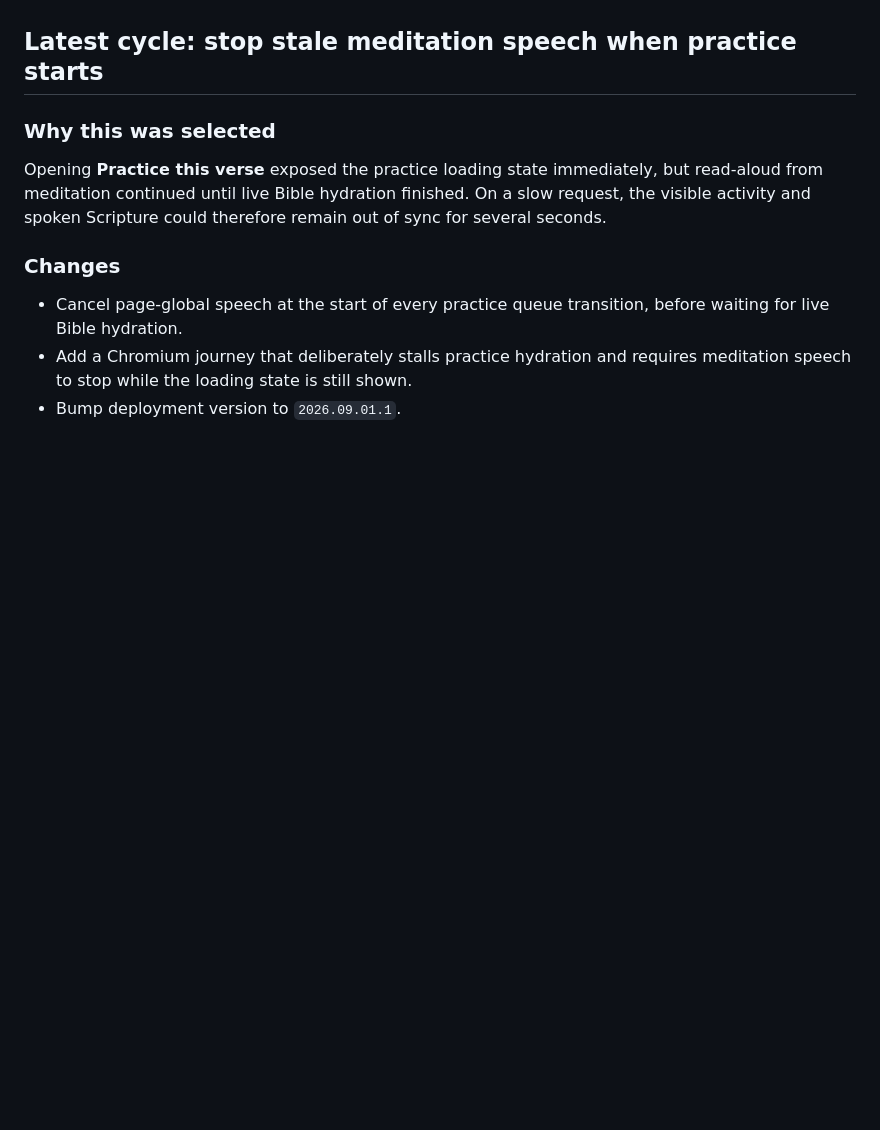
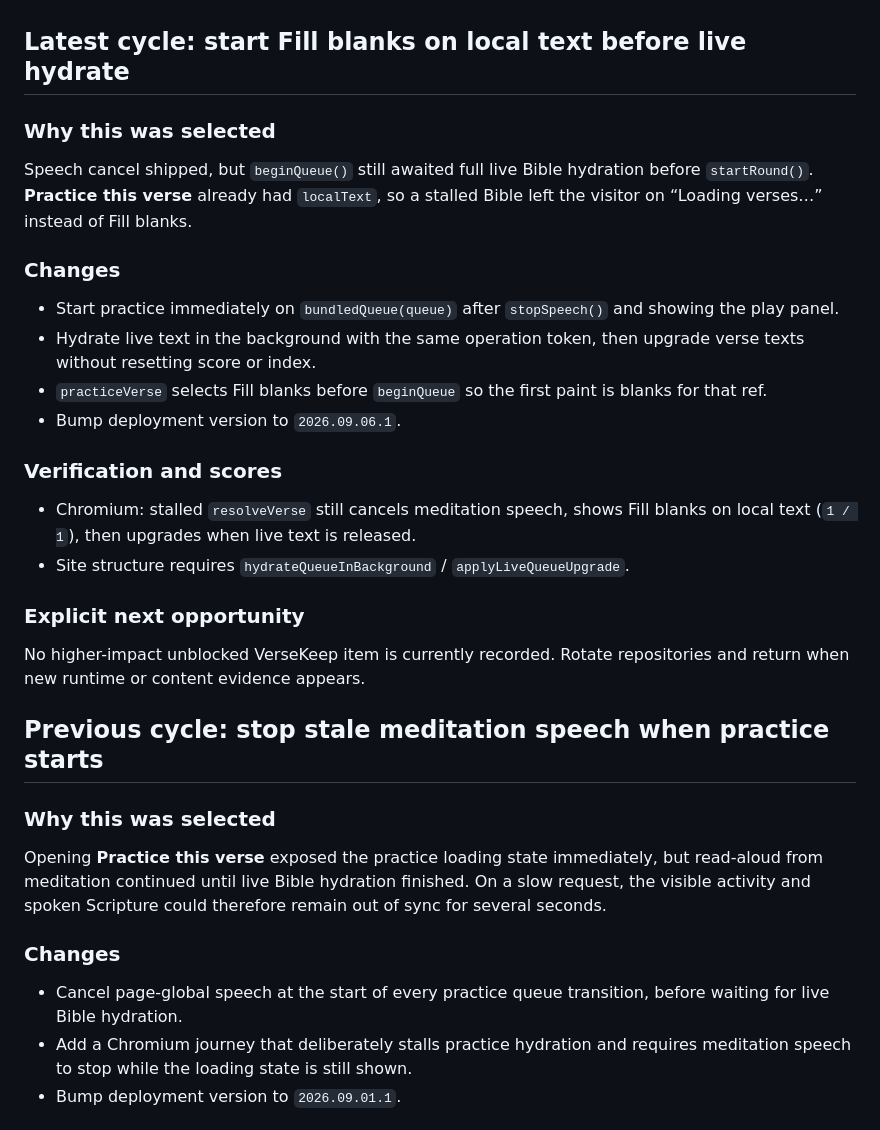
Before and after one commit to AlphaeusNg/VerseKeep, a Markdown page: PROGRESS.md, the part around one of its changes. Drawn GitHub-style; blank space fills up the shorter version.

Commit message:
Start Fill blanks on local text before live hydrate

```diff
--- a/PROGRESS.md
+++ b/PROGRESS.md
@@ -12,6 +12,35 @@ Last updated: 2026-09-01 (VerseKeep Cycle 64)
 - Browser dependency: locked `@playwright/test` 1.62.1; Chromium is downloaded explicitly only for browser testing and does not enter the static deployment.
 
-## Latest cycle: stop stale meditation speech when practice starts
+## Latest cycle: start Fill blanks on local text before live hydrate
+
+### Why this was selected
+
+Speech cancel shipped, but `beginQueue()` still awaited full live Bible hydration
+before `startRound()`. **Practice this verse** already had `localText`, so a stalled
+Bible left the visitor on “Loading verses…” instead of Fill blanks.
+
+### Changes
+
+- Start practice immediately on `bundledQueue(queue)` after `stopSpeech()` and
+  showing the play panel.
+- Hydrate live text in the background with the same operation token, then upgrade
+  verse texts without resetting score or index.
+- `practiceVerse` selects Fill blanks before `beginQueue` so the first paint is
+  blanks for that ref.
+- Bump deployment version to `2026.09.06.1`.
+
+### Verification and scores
+
+- Chromium: stalled `resolveVerse` still cancels meditation speech, shows Fill
+  blanks on local text (`1 / 1`), then upgrades when live text is released.
+- Site structure requires `hydrateQueueInBackground` / `applyLiveQueueUpgrade`.
+
+### Explicit next opportunity
+
+No higher-impact unblocked VerseKeep item is currently recorded. Rotate
+repositories and return when new runtime or content evidence appears.
+
+## Previous cycle: stop stale meditation speech when practice starts
 
 ### Why this was selected
 
```
Also changed, not shown: other parts of PROGRESS.md (+2 -2 lines).
